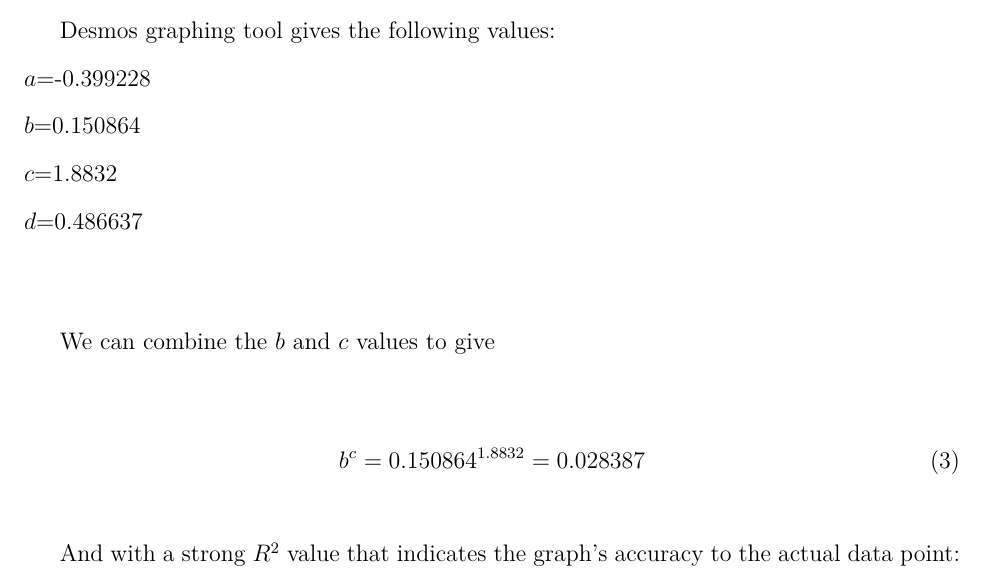
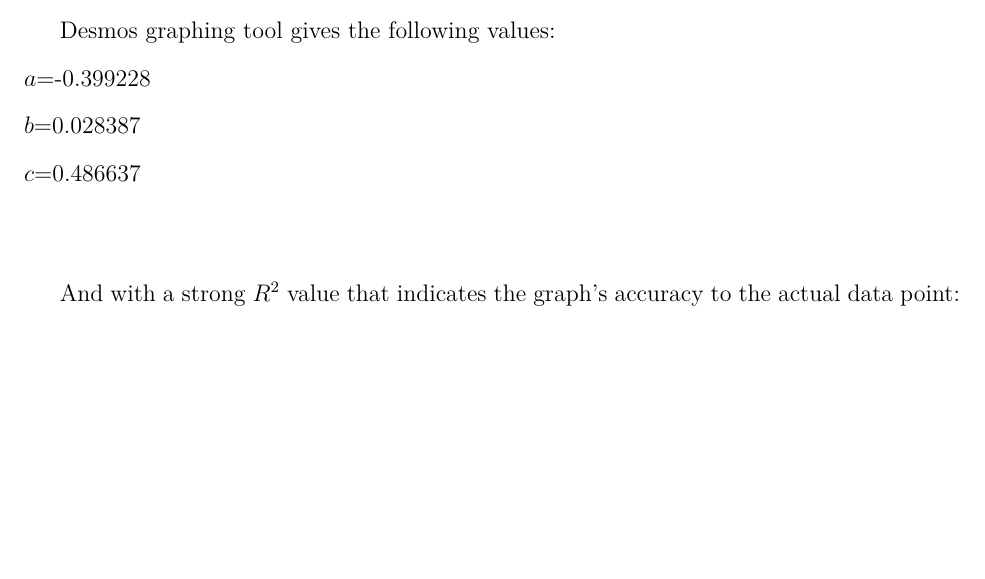
Before and after one commit to loladunton/lola_math_ia, a LaTeX document (ia_main.tex, which reads modelling.tex): part of page 12 of 15 before the commit and part of page 12 of 14 after it, cut so that both start at the same text, the shorter picture padded with empty space. Compiled offline with XeLaTeX.

Commit message:
Auto-commit: changes detected at 2026-11-17 19:44:24

```diff
--- a/modelling.tex
+++ b/modelling.tex
@@ -181,17 +181,8 @@ $c$=long-run baseline\\
 
 Desmos graphing tool gives the following values:\\
 $a$=-0.399228  \\
-$b$=0.150864 \\
-$c$=1.8832 \\
-$d$=0.486637 \\
-
-We can combine the $b$ and $c$ values to give
-
-\begin{equation}
-	{b^{c}={0.150864}^{1.8832}} \\
-	= 0.028387
-\end{equation}
-
+$b$=0.028387 \\
+$c$=0.486637 \\
 
 
 And with a strong $R^2$ value that indicates the graph's accuracy to the actual data point:
```
